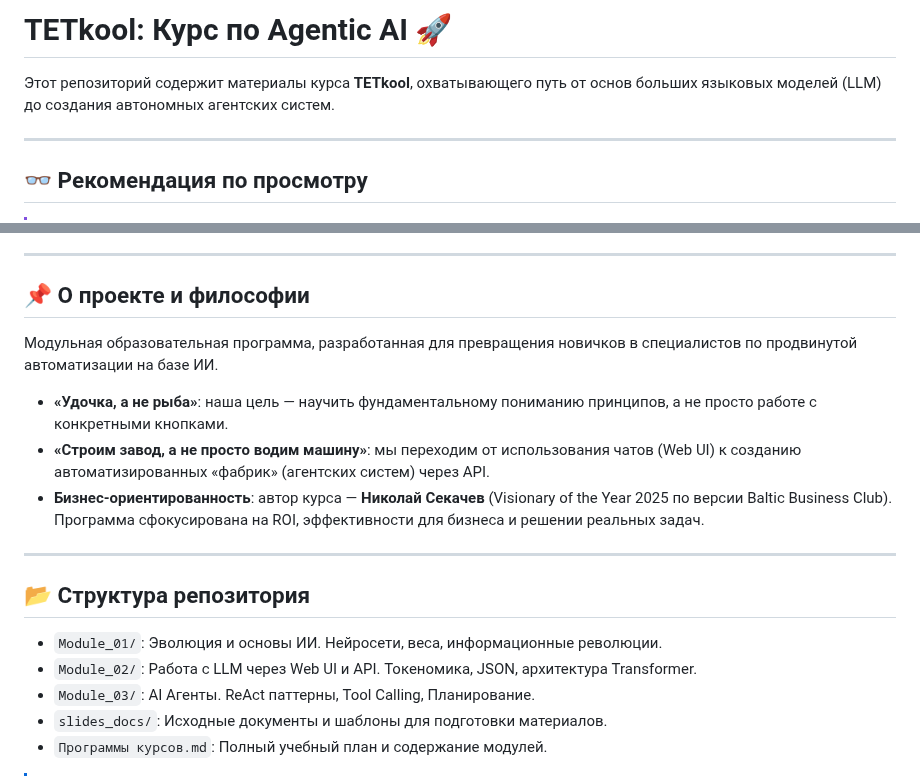
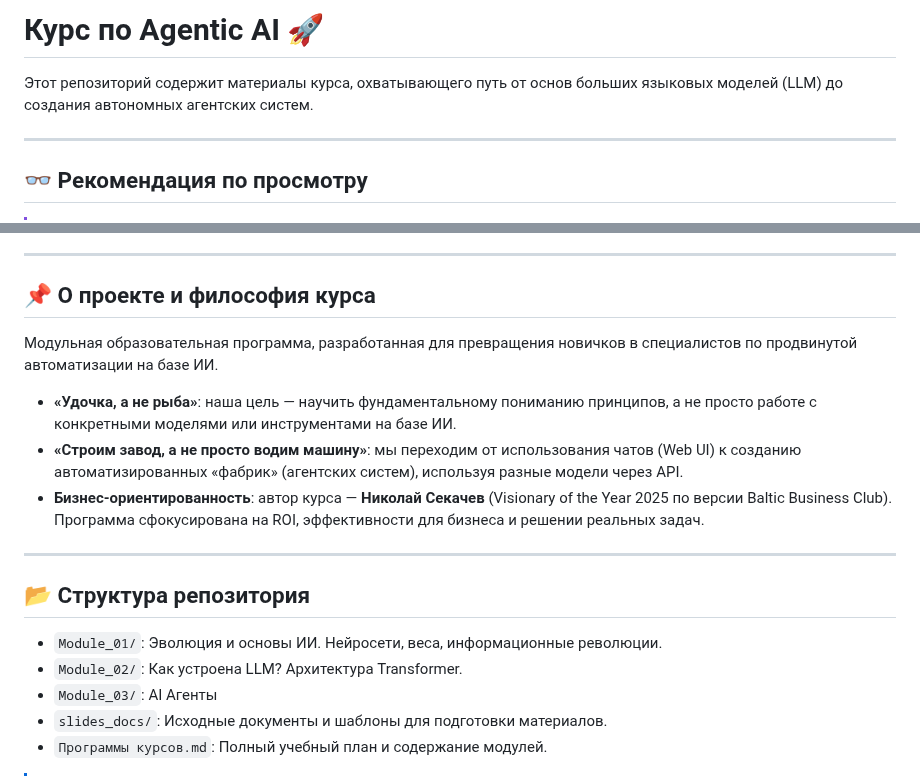
Before and after one commit to sekachev/agentic_ai, a Markdown page: README.md, 2 parts joined by grey strips. Drawn GitHub-style.

Commit message:
vault backup: 2026-01-10 12:37:04

```diff
--- a/README.md
+++ b/README.md
@@ -1,6 +1,6 @@
-# TETkool: Курс по Agentic AI 🚀
+# Курс по Agentic AI 🚀
 
-Этот репозиторий содержит материалы курса **TETkool**, охватывающего путь от основ больших языковых моделей (LLM) до создания автономных агентских систем.
+Этот репозиторий содержит материалы курса, охватывающего путь от основ больших языковых моделей (LLM) до создания автономных агентских систем.
 
 ---
 
@@ -26,19 +26,19 @@
 
 ---
 
-## 📌 О проекте и философии
+## 📌 О проекте и философия курса
 Модульная образовательная программа, разработанная для превращения новичков в специалистов по продвинутой автоматизации на базе ИИ.
 
-*   **«Удочка, а не рыба»**: наша цель — научить фундаментальному пониманию принципов, а не просто работе с конкретными кнопками.
-*   **«Строим завод, а не просто водим машину»**: мы переходим от использования чатов (Web UI) к созданию автоматизированных «фабрик» (агентских систем) через API.
+*   **«Удочка, а не рыба»**: наша цель — научить фундаментальному пониманию принципов, а не просто работе с конкретными моделями или инструментами на базе ИИ.
+*   **«Строим завод, а не просто водим машину»**: мы переходим от использования чатов (Web UI) к созданию автоматизированных «фабрик» (агентских систем), используя разные модели через API.
 *   **Бизнес-ориентированность**: автор курса — **Николай Секачев** (Visionary of the Year 2025 по версии Baltic Business Club). Программа сфокусирована на ROI, эффективности для бизнеса и решении реальных задач.
 
 ---
 
 ## 📂 Структура репозитория
 - `Module_01/`: Эволюция и основы ИИ. Нейросети, веса, информационные революции.
-- `Module_02/`: Работа с LLM через Web UI и API. Токеномика, JSON, архитектура Transformer.
-- `Module_03/`: AI Агенты. ReAct паттерны, Tool Calling, Планирование.
+- `Module_02/`: Как устроена LLM?  Архитектура Transformer.
+- `Module_03/`: AI Агенты
 - `slides_docs/`: Исходные документы и шаблоны для подготовки материалов.
 - `Программы курсов.md`: Полный учебный план и содержание модулей.
 
```
